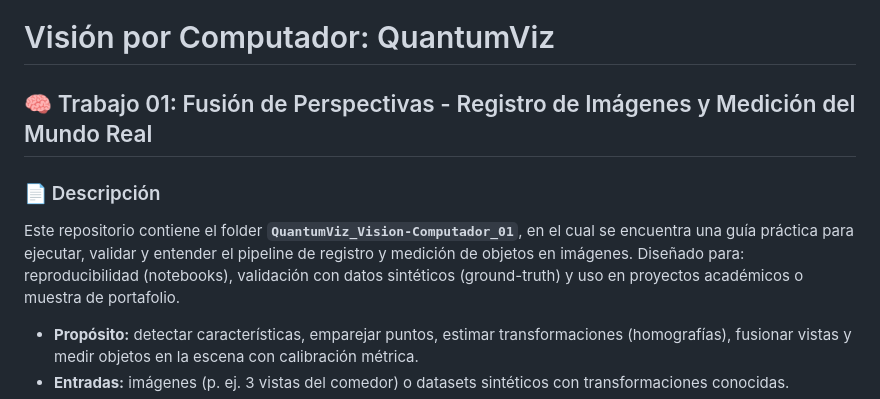
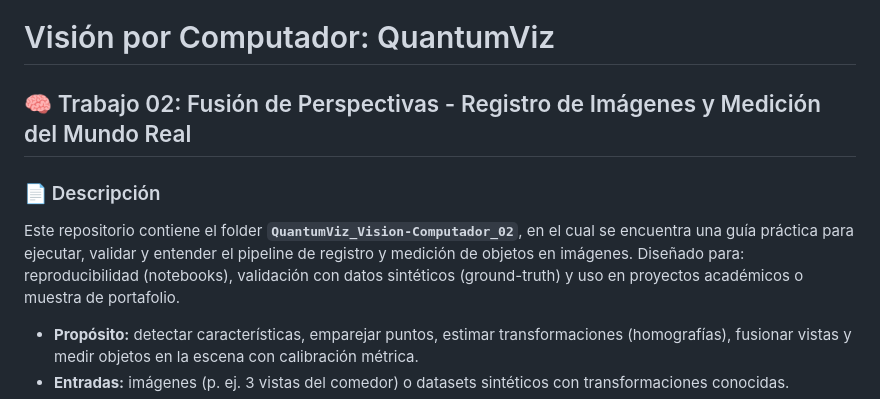
Before and after one commit to sabetancur-gif/VisionPorComputador-trabajo_02, a Markdown page: README.md, the part around the change. GitHub-like rendering.

Commit message:
Update project number in README.md

```diff
--- a/README.md
+++ b/README.md
@@ -1,9 +1,9 @@
 # Visión por Computador: QuantumViz
 
-## 🧠 Trabajo 01: Fusión de Perspectivas - Registro de Imágenes y Medición del Mundo Real
+## 🧠 Trabajo 02: Fusión de Perspectivas - Registro de Imágenes y Medición del Mundo Real
 
 ### 📄 Descripción
-Este repositorio contiene el folder **`QuantumViz_Vision-Computador_01`**, en el cual se encuentra una guía práctica para ejecutar, validar y entender el pipeline de registro y medición de objetos en imágenes. Diseñado para: reproducibilidad (notebooks), validación con datos sintéticos (ground-truth) y uso en proyectos académicos o muestra de portafolio.
+Este repositorio contiene el folder **`QuantumViz_Vision-Computador_02`**, en el cual se encuentra una guía práctica para ejecutar, validar y entender el pipeline de registro y medición de objetos en imágenes. Diseñado para: reproducibilidad (notebooks), validación con datos sintéticos (ground-truth) y uso en proyectos académicos o muestra de portafolio.
 
 - **Propósito:** detectar características, emparejar puntos, estimar transformaciones (homografías), fusionar vistas y medir objetos en la escena con calibración métrica.
 - **Entradas:** imágenes (p. ej. 3 vistas del comedor) o datasets sintéticos con transformaciones conocidas.
```
